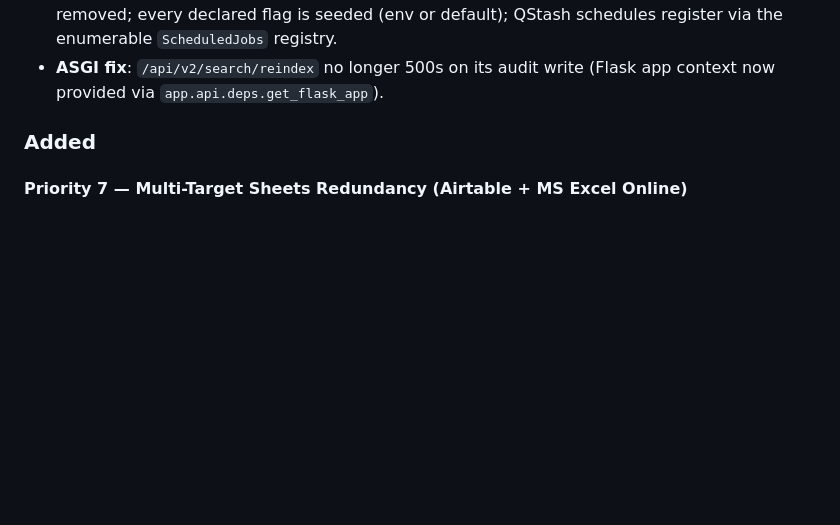
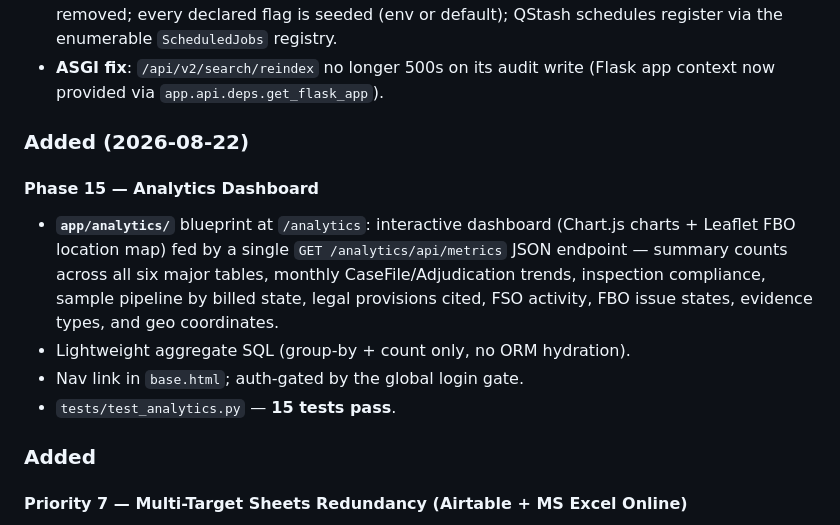
Before and after one commit to sumanksaha/NSA_webservice, a Markdown page: CHANGELOG.md, the part around the change. GitHub-like rendering; blank space fills up the shorter version.

```diff
--- a/CHANGELOG.md
+++ b/CHANGELOG.md
@@ -27,6 +27,20 @@ and this project adheres to [Semantic Versioning](https://semver.org/spec/v2.0.0
   schedules register via the enumerable `ScheduledJobs` registry.
 - **ASGI fix**: `/api/v2/search/reindex` no longer 500s on its audit write
   (Flask app context now provided via `app.api.deps.get_flask_app`).
+
+### Added (2026-08-22)
+
+#### Phase 15 — Analytics Dashboard
+
+- **`app/analytics/`** blueprint at `/analytics`: interactive dashboard
+  (Chart.js charts + Leaflet FBO location map) fed by a single
+  `GET /analytics/api/metrics` JSON endpoint — summary counts across all six
+  major tables, monthly CaseFile/Adjudication trends, inspection compliance,
+  sample pipeline by billed state, legal provisions cited, FSO activity,
+  FBO issue states, evidence types, and geo coordinates.
+- Lightweight aggregate SQL (group-by + count only, no ORM hydration).
+- Nav link in `base.html`; auth-gated by the global login gate.
+- `tests/test_analytics.py` — **15 tests pass**.
 
 ### Added
 
```
Also changed, not shown: plan.md (+1 -1 lines), task.md (+16 -1 lines).
